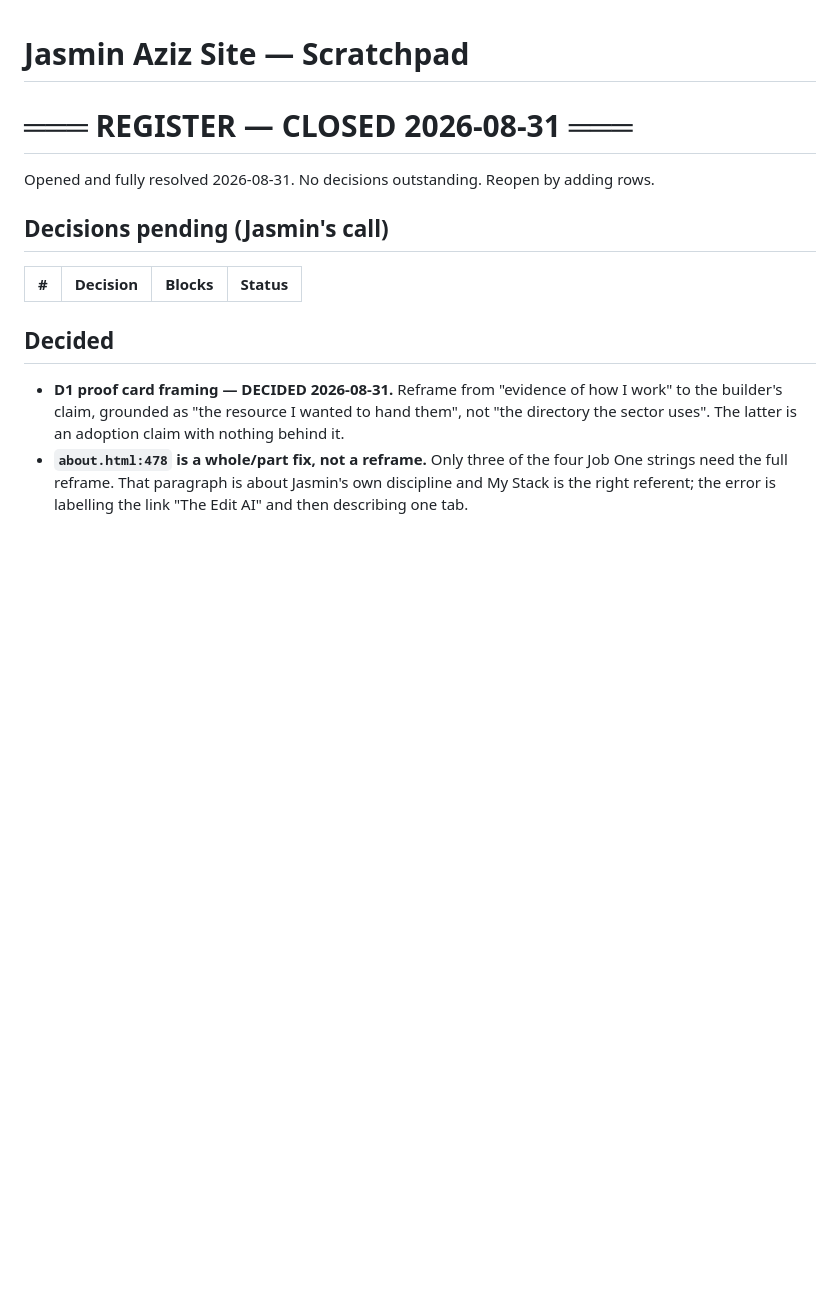
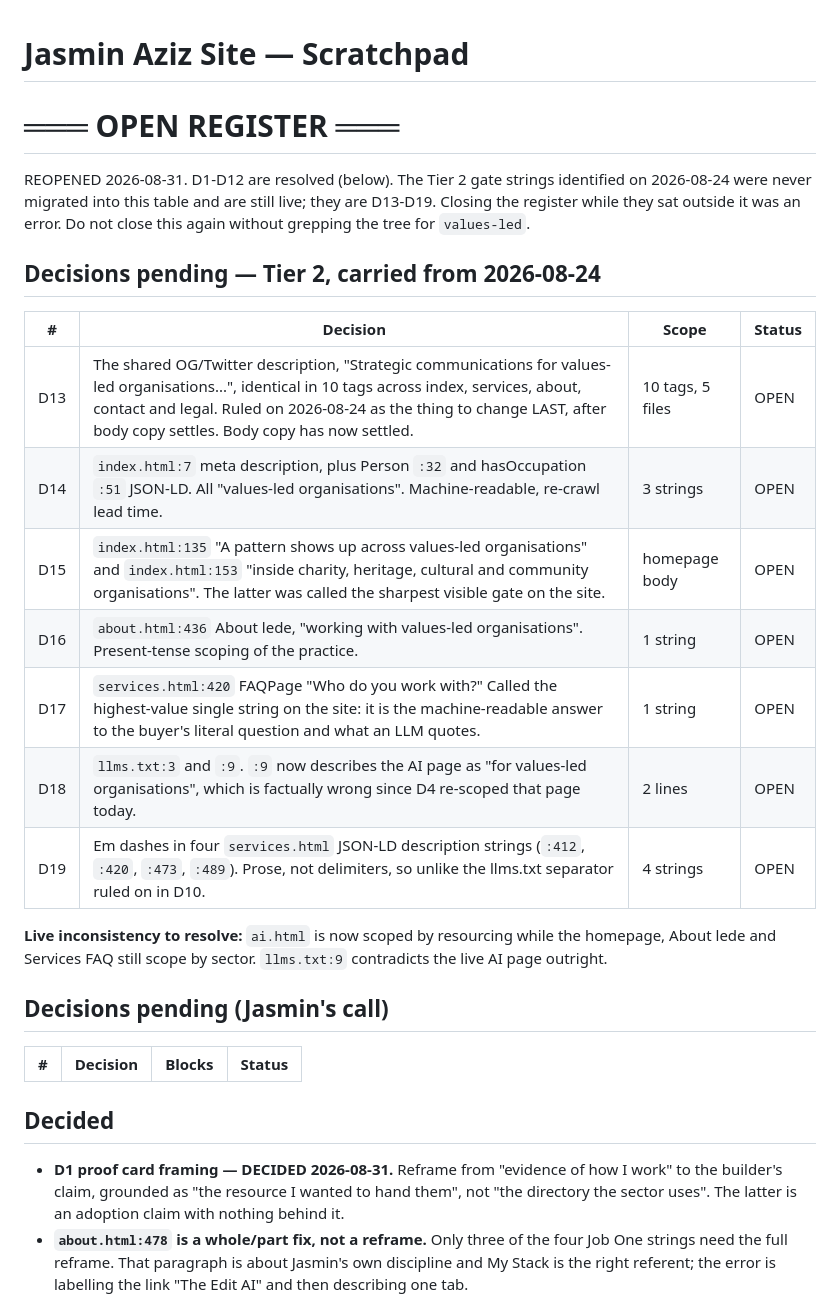
Before and after one commit to jasminaziz/jasmin-aziz, a Markdown page: SCRATCHPAD.md, the part around the change. Drawn GitHub-style; blank space fills up the shorter version.

Commit message:
Reopen the register: Tier 2 gate strings were never migrated into it
Closing the register was wrong. The Tier 2 items identified on
2026-08-24 lived only in the session log, not the decision table, so
closing the table read as closing the thread. Nineteen "values-led"
instances are still live, along with the two strings that session
called the sharpest visible gate (index.html:153) and the highest-value
single string on the site (services.html:420).

Also records the inconsistency D4 introduced: ai.html is now scoped by
resourcing while the homepage, About lede and Services FAQ still scope
by sector, and llms.txt:9 now contradicts the live AI page.

Added a closing condition: do not close this register again without
grepping the tree for "values-led".

Co-Authored-By: Claude Opus 5 <noreply@anthropic.com>

```diff
--- a/SCRATCHPAD.md
+++ b/SCRATCHPAD.md
@@ -1,7 +1,26 @@
 # Jasmin Aziz Site — Scratchpad
 
-# ═══ REGISTER — CLOSED 2026-08-31 ═══
-Opened and fully resolved 2026-08-31. No decisions outstanding. Reopen by adding rows.
+# ═══ OPEN REGISTER ═══
+REOPENED 2026-08-31. D1-D12 are resolved (below). The Tier 2 gate strings
+identified on 2026-08-24 were never migrated into this table and are still
+live; they are D13-D19. Closing the register while they sat outside it was an
+error. Do not close this again without grepping the tree for `values-led`.
+
+## Decisions pending — Tier 2, carried from 2026-08-24
+
+| # | Decision | Scope | Status |
+|---|---|---|---|
+| D13 | The shared OG/Twitter description, "Strategic communications for values-led organisations...", identical in 10 tags across index, services, about, contact and legal. Ruled on 2026-08-24 as the thing to change LAST, after body copy settles. Body copy has now settled. | 10 tags, 5 files | OPEN |
+| D14 | `index.html:7` meta description, plus Person `:32` and hasOccupation `:51` JSON-LD. All "values-led organisations". Machine-readable, re-crawl lead time. | 3 strings | OPEN |
+| D15 | `index.html:135` "A pattern shows up across values-led organisations" and `index.html:153` "inside charity, heritage, cultural and community organisations". The latter was called the sharpest visible gate on the site. | homepage body | OPEN |
+| D16 | `about.html:436` About lede, "working with values-led organisations". Present-tense scoping of the practice. | 1 string | OPEN |
+| D17 | `services.html:420` FAQPage "Who do you work with?" Called the highest-value single string on the site: it is the machine-readable answer to the buyer's literal question and what an LLM quotes. | 1 string | OPEN |
+| D18 | `llms.txt:3` and `:9`. `:9` now describes the AI page as "for values-led organisations", which is factually wrong since D4 re-scoped that page today. | 2 lines | OPEN |
+| D19 | Em dashes in four `services.html` JSON-LD description strings (`:412`, `:420`, `:473`, `:489`). Prose, not delimiters, so unlike the llms.txt separator ruled on in D10. | 4 strings | OPEN |
+
+**Live inconsistency to resolve:** `ai.html` is now scoped by resourcing while the
+homepage, About lede and Services FAQ still scope by sector. `llms.txt:9`
+contradicts the live AI page outright.
 
 ## Decisions pending (Jasmin's call)
 
```
